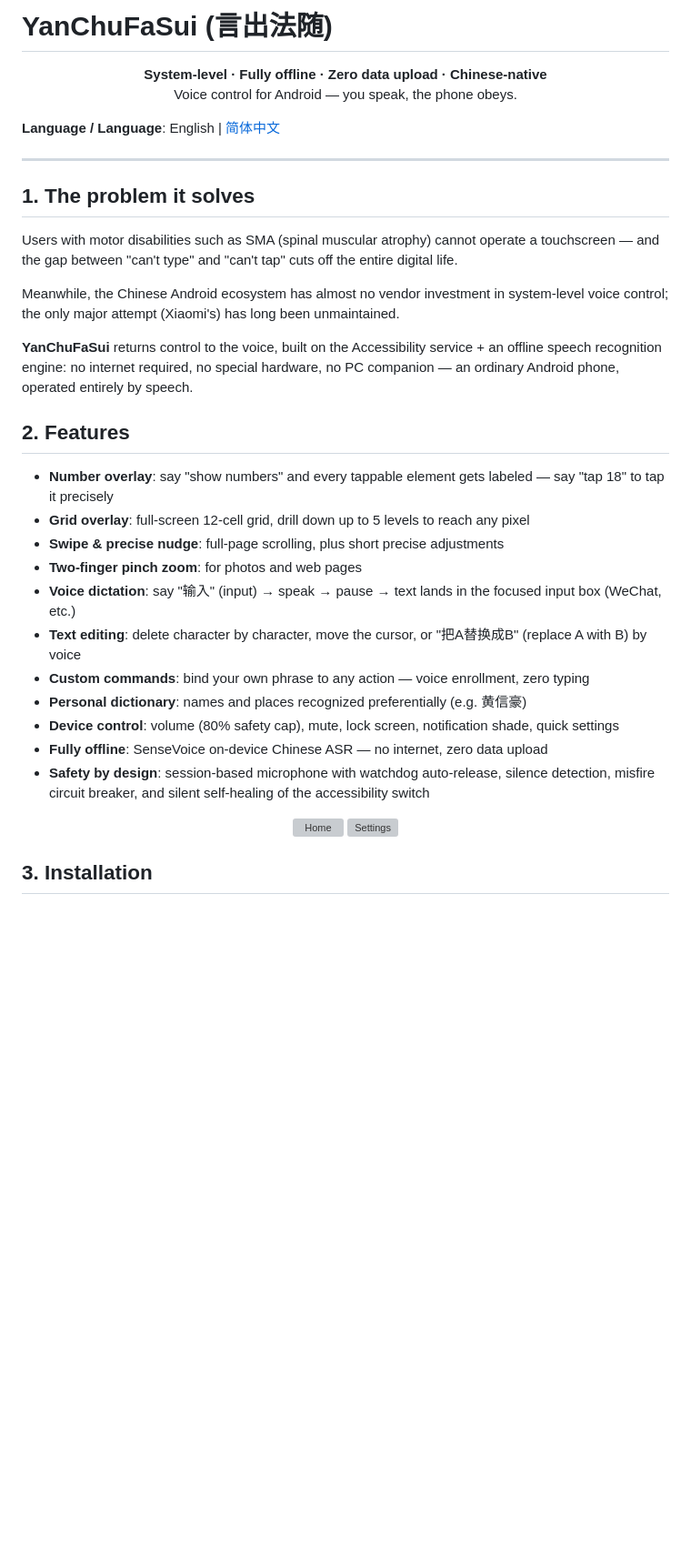
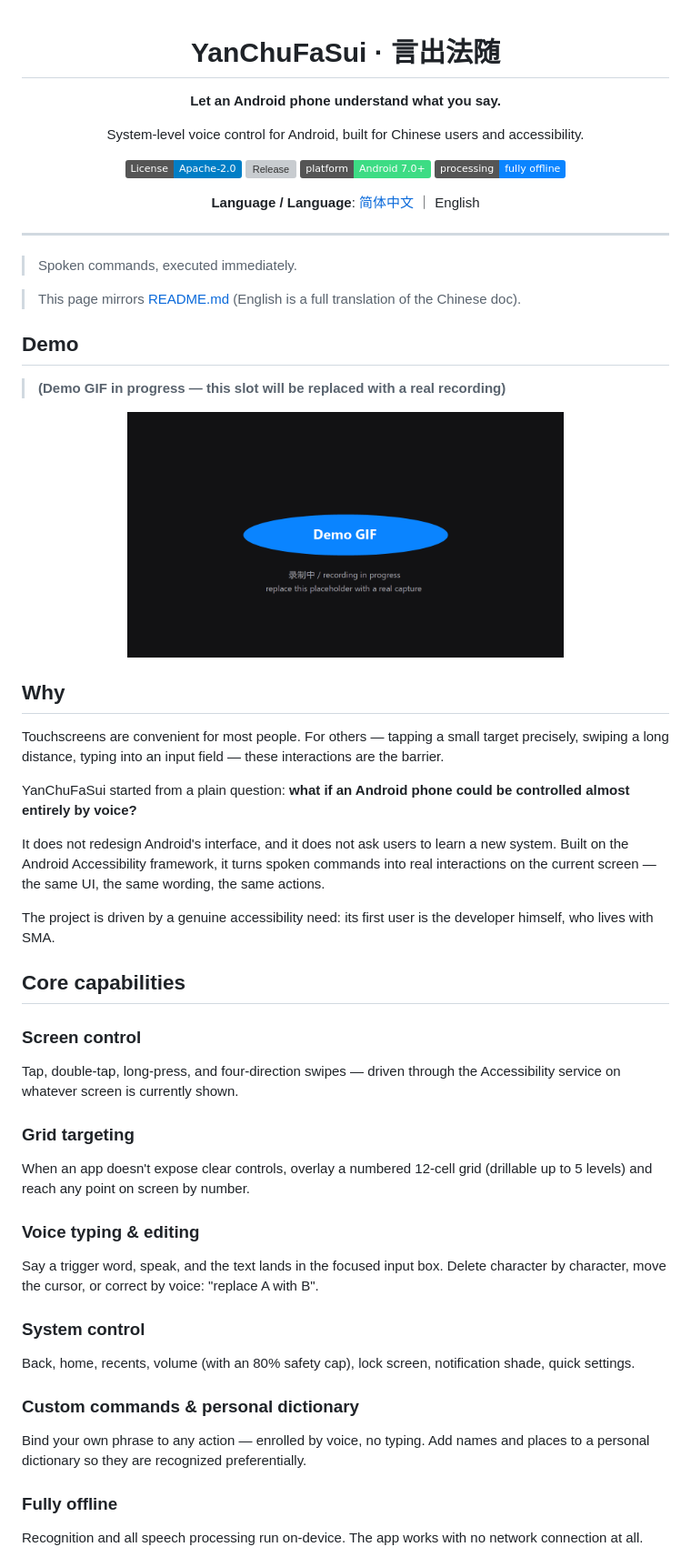
Before and after one commit to qbhugo666/-, a Markdown page: README_en.md, the part around the change printed below. Shown: that part at 91% size. Drawn GitHub-style; pictures changed too: docs/images/demo.png (added); badges without logos; blank space fills up the shorter version; grey boxes are pictures that could not be loaded.

Commit message:
docs: GitHub 首页重构草稿——Landing Page 结构三件套（中文默认/英文/中文镜像）、demo 占位图、docs 可视化官网单文件；内容全部对齐真实功能，Roadmap 标注 Planned

```diff
--- a/README_en.md
+++ b/README_en.md
@@ -1,39 +1,61 @@
-# YanChuFaSui (言出法随)
+<div align="center">
 
-<p align="center">
-  <b>System-level · Fully offline · Zero data upload · Chinese-native</b><br>
-  Voice control for Android — you speak, the phone obeys.
-</p>
+# YanChuFaSui · 言出法随
 
-**Language / Language**: English | [简体中文](README.md)
+**Let an Android phone understand what you say.**
+
+System-level voice control for Android, built for Chinese users and accessibility.
+
+[![License](https://img.shields.io/badge/License-Apache--2.0-blue.svg)](LICENSE)
+[![Release](https://img.shields.io/github/v/release/qb200310-hash/YanChuFaSui)](../../releases)
+[![Platform](https://img.shields.io/badge/platform-Android%207.0%2B-3DDC84.svg)](#installation)
+[![Offline](https://img.shields.io/badge/processing-fully%20offline-0A84FF.svg)](#privacy)
+
+**Language / Language**: [简体中文](README.md) ｜ English
+
+</div>
 
 ---
 
-## 1. The problem it solves
+> Spoken commands, executed immediately.
 
-Users with motor disabilities such as SMA (spinal muscular atrophy) cannot operate a touchscreen — and the gap between "can't type" and "can't tap" cuts off the entire digital life.
+> This page mirrors [README.md](README.md) (English is a full translation of the Chinese doc).
 
-Meanwhile, the Chinese Android ecosystem has almost no vendor investment in system-level voice control; the only major attempt (Xiaomi's) has long been unmaintained.
+## Demo
 
-**YanChuFaSui** returns control to the voice, built on the Accessibility service + an offline speech recognition engine: no internet required, no special hardware, no PC companion — an ordinary Android phone, operated entirely by speech.
-
-## 2. Features
-
-- **Number overlay**: say "show numbers" and every tappable element gets labeled — say "tap 18" to tap it precisely
-- **Grid overlay**: full-screen 12-cell grid, drill down up to 5 levels to reach any pixel
-- **Swipe & precise nudge**: full-page scrolling, plus short precise adjustments
-- **Two-finger pinch zoom**: for photos and web pages
-- **Voice dictation**: say "输入" (input) → speak → pause → text lands in the focused input box (WeChat, etc.)
-- **Text editing**: delete character by character, move the cursor, or "把A替换成B" (replace A with B) by voice
-- **Custom commands**: bind your own phrase to any action — voice enrollment, zero typing
-- **Personal dictionary**: names and places recognized preferentially (e.g. 黄信豪)
-- **Device control**: volume (80% safety cap), mute, lock screen, notification shade, quick settings
-- **Fully offline**: SenseVoice on-device Chinese ASR — no internet, zero data upload
-- **Safety by design**: session-based microphone with watchdog auto-release, silence detection, misfire circuit breaker, and silent self-healing of the accessibility switch
+> **(Demo GIF in progress — this slot will be replaced with a real recording)**
 
 <p align="center">
-  <img src="docs/images/home.png" width="270" alt="Home" />
-  <img src="docs/images/settings.png" width="270" alt="Settings" />
+  <img src="docs/images/demo.png" width="480" alt="Demo GIF placeholder" />
 </p>
 
-## 3. Installation
+## Why
+
+Touchscreens are convenient for most people. For others — tapping a small target precisely, swiping a long distance, typing into an input field — these interactions are the barrier.
+
+YanChuFaSui started from a plain question: **what if an Android phone could be controlled almost entirely by voice?**
+
+It does not redesign Android's interface, and it does not ask users to learn a new system. Built on the Android Accessibility framework, it turns spoken commands into real interactions on the current screen — the same UI, the same wording, the same actions.
+
+The project is driven by a genuine accessibility need: its first user is the developer himself, who lives with SMA.
+
+## Core capabilities
+
+### Screen control
+Tap, double-tap, long-press, and four-direction swipes — driven through the Accessibility service on whatever screen is currently shown.
+
+### Grid targeting
+When an app doesn't expose clear controls, overlay a numbered 12-cell grid (drillable up to 5 levels) and reach any point on screen by number.
+
+### Voice typing & editing
+Say a trigger word, speak, and the text lands in the focused input box. Delete character by character, move the cursor, or correct by voice: "replace A with B".
+
+### System control
+Back, home, recents, volume (with an 80% safety cap), lock screen, notification shade, quick settings.
+
+### Custom commands & personal dictionary
+Bind your own phrase to any action — enrolled by voice, no typing. Add names and places to a personal dictionary so they are recognized preferentially.
+
+### Fully offline
+Recognition and all speech processing run on-device. The app works with no network connection at all.
+
```
Also changed, not shown: other parts of README_en.md (+68 -36 lines), README.md (+116 -96 lines), README_zh-CN.md (+120 -69 lines), 1 other file.
